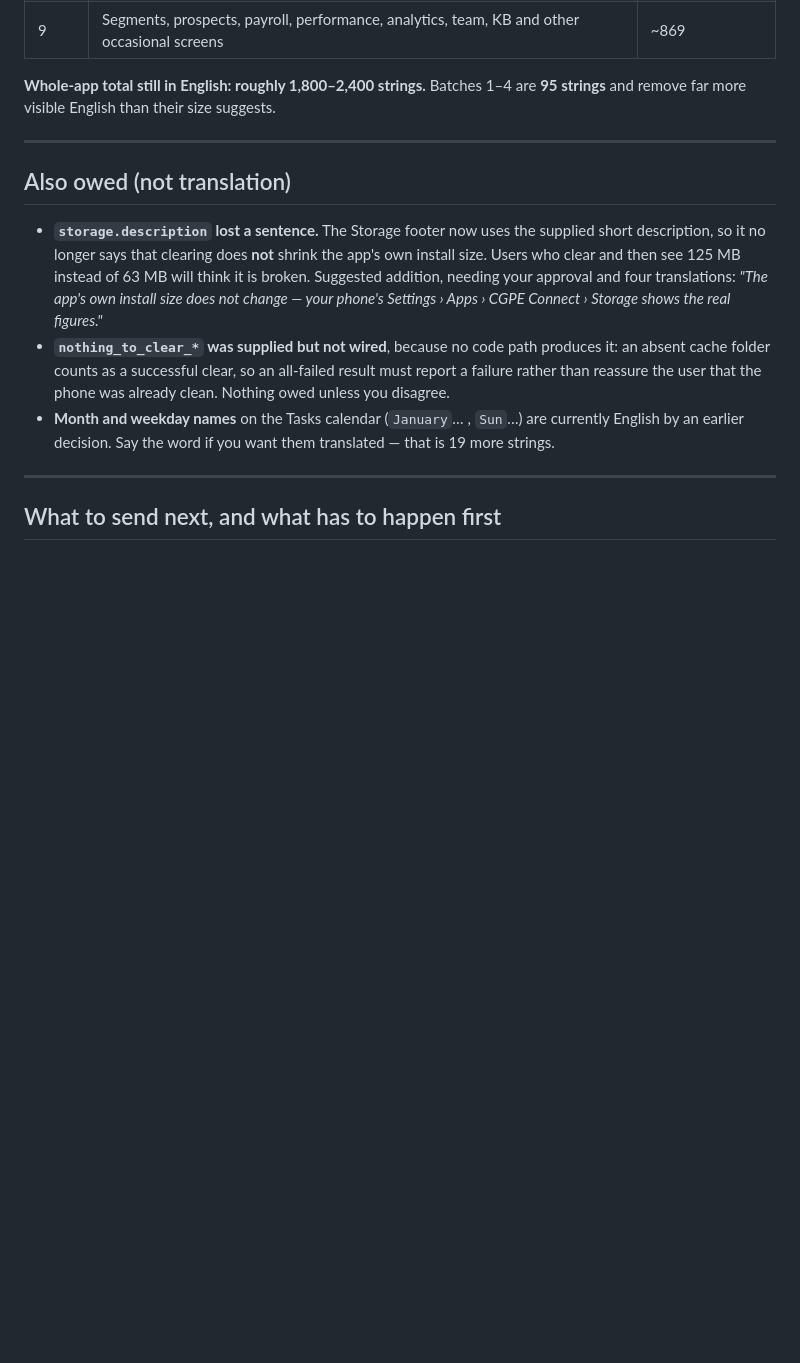
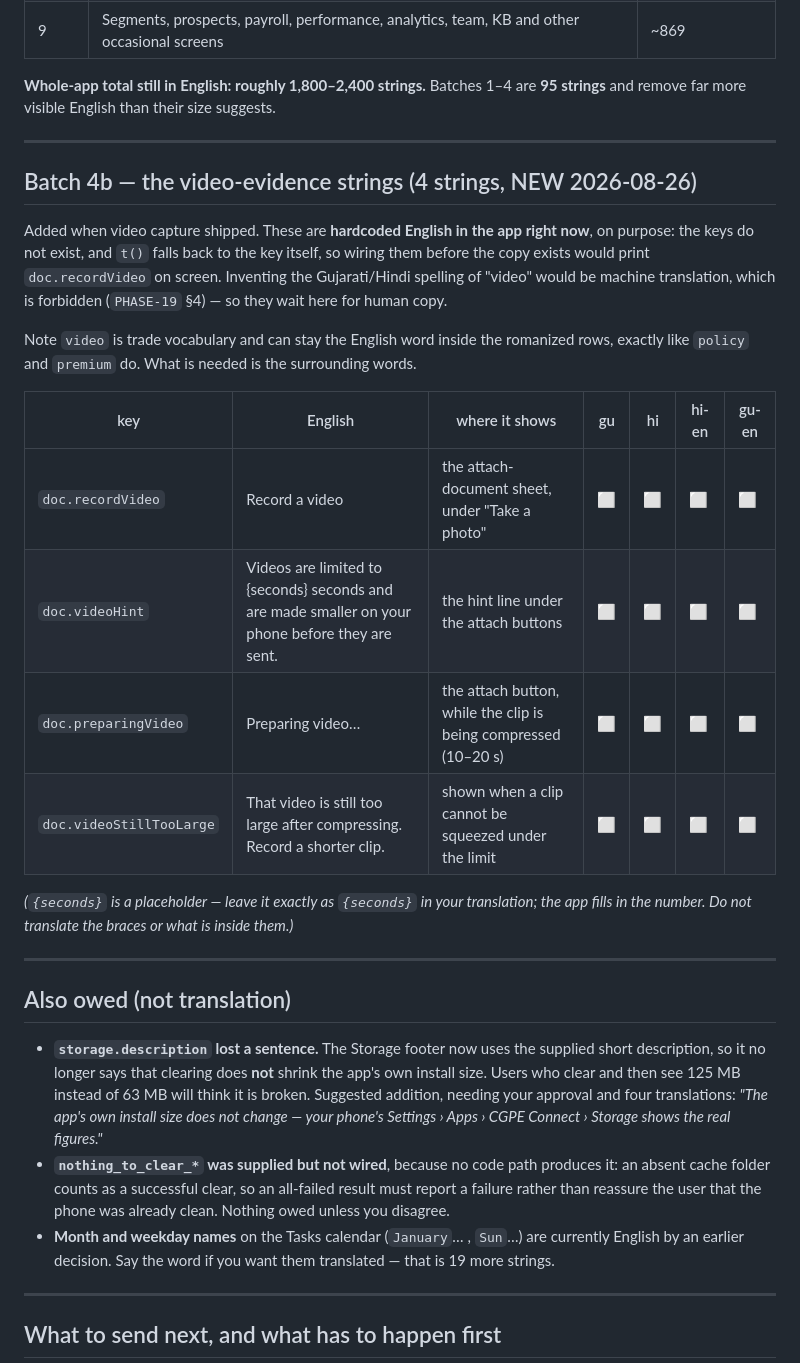
Before and after one commit to AazikoGlobalLLP/cgpe-android, a Markdown page: docs/i18n/COPY-REQUEST-2026-08-26.md, the part around the change. Rendered like a GitHub page; blank space fills up the shorter version.

Commit message:
docs: list the 4 video strings that still need human copy
They are hardcoded English in the app on purpose - the keys do not exist, and t()
falls back to the key, so wiring them early would print "doc.recordVideo" on screen.
Inventing the Gujarati/Hindi spelling of "video" would be machine translation.

Co-Authored-By: Claude Opus 5 <noreply@anthropic.com>

```diff
--- a/docs/i18n/COPY-REQUEST-2026-08-26.md
+++ b/docs/i18n/COPY-REQUEST-2026-08-26.md
@@ -207,6 +207,28 @@ remove far more visible English than their size suggests.
 
 ---
 
+## Batch 4b — the video-evidence strings (4 strings, NEW 2026-08-26)
+
+Added when video capture shipped. These are **hardcoded English in the app right now**, on purpose:
+the keys do not exist, and `t()` falls back to the key itself, so wiring them before the copy exists
+would print `doc.recordVideo` on screen. Inventing the Gujarati/Hindi spelling of "video" would be
+machine translation, which is forbidden (`PHASE-19` §4) — so they wait here for human copy.
+
+Note `video` is trade vocabulary and can stay the English word inside the romanized rows, exactly
+like `policy` and `premium` do. What is needed is the surrounding words.
+
+| key | English | where it shows | gu | hi | hi-en | gu-en |
+|---|---|---|---|---|---|---|
+| `doc.recordVideo` | Record a video | the attach-document sheet, under "Take a photo" | ⬜ | ⬜ | ⬜ | ⬜ |
+| `doc.videoHint` | Videos are limited to {seconds} seconds and are made smaller on your phone before they are sent. | the hint line under the attach buttons | ⬜ | ⬜ | ⬜ | ⬜ |
+| `doc.preparingVideo` | Preparing video… | the attach button, while the clip is being compressed (10–20 s) | ⬜ | ⬜ | ⬜ | ⬜ |
+| `doc.videoStillTooLarge` | That video is still too large after compressing. Record a shorter clip. | shown when a clip cannot be squeezed under the limit | ⬜ | ⬜ | ⬜ | ⬜ |
+
+*(`{seconds}` is a placeholder — leave it exactly as `{seconds}` in your translation; the app fills
+in the number. Do not translate the braces or what is inside them.)*
+
+---
+
 ## Also owed (not translation)
 
 - **`storage.description` lost a sentence.** The Storage footer now uses the supplied short
```
